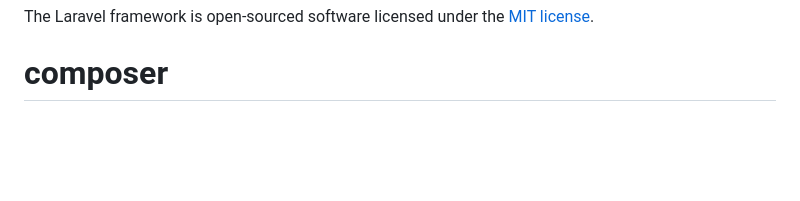
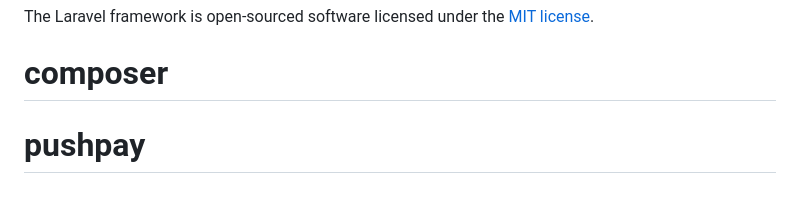
Before and after one commit to vinibussines84/composer, a Markdown page: README.md, the part around the change. GitHub-like rendering; blank space fills up the shorter version.

```diff
--- a/README.md
+++ b/README.md
@@ -60,3 +60,4 @@ If you discover a security vulnerability within Laravel, please send an e-mail t
 
 The Laravel framework is open-sourced software licensed under the [MIT license](https://opensource.org/licenses/MIT).
 # composer
+# pushpay
```
